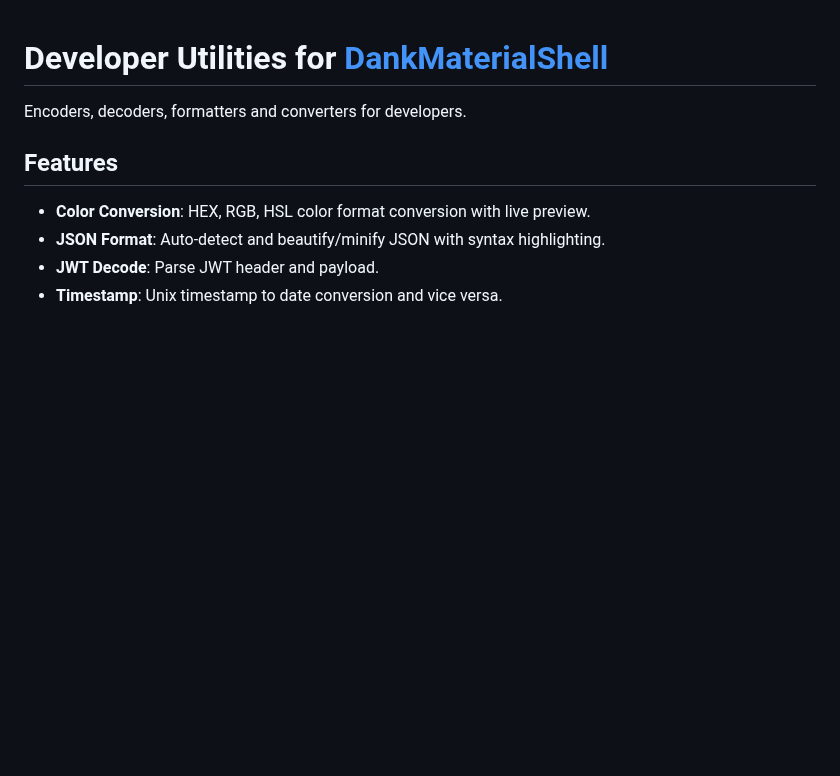
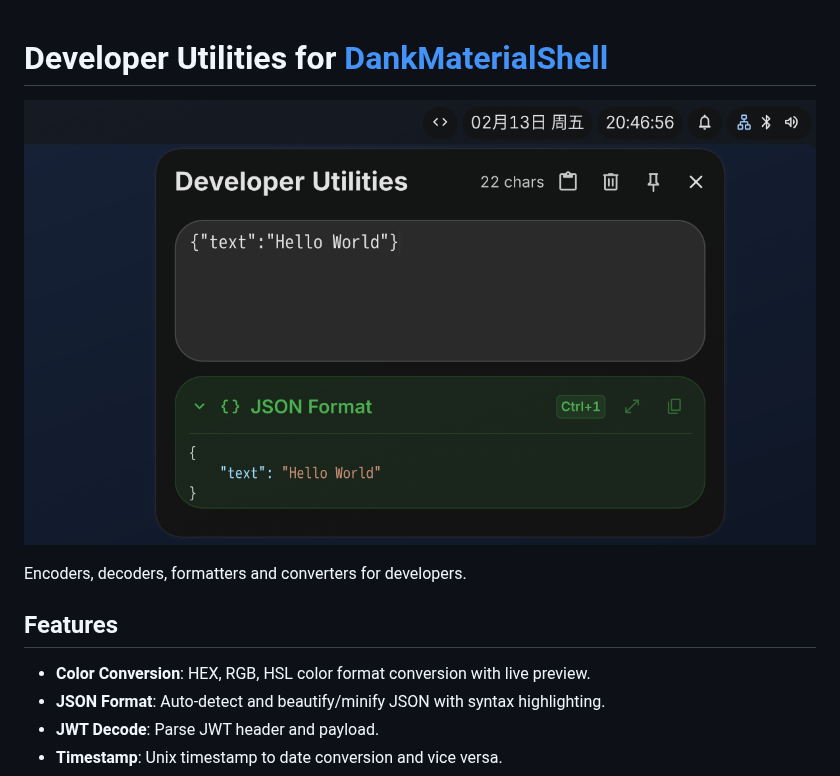
Before and after one commit to xxyangyoulin/dms-plugin-developer-utilities, a Markdown page: README.md, the part around the change. Rendered like a GitHub page; pictures changed too: assets/screenshot.png (added); blank space fills up the shorter version.

```diff
--- a/README.md
+++ b/README.md
@@ -1,4 +1,6 @@
 # Developer Utilities for [DankMaterialShell](https://github.com/DankMaterialShell/DankMaterialShell)
+
+![Screenshot](assets/screenshot.png)
 
 Encoders, decoders, formatters and converters for developers.
 
```
